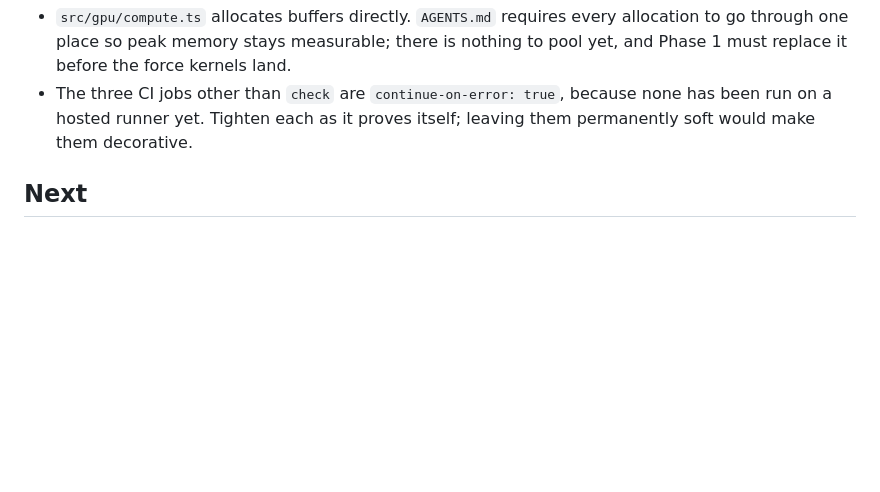
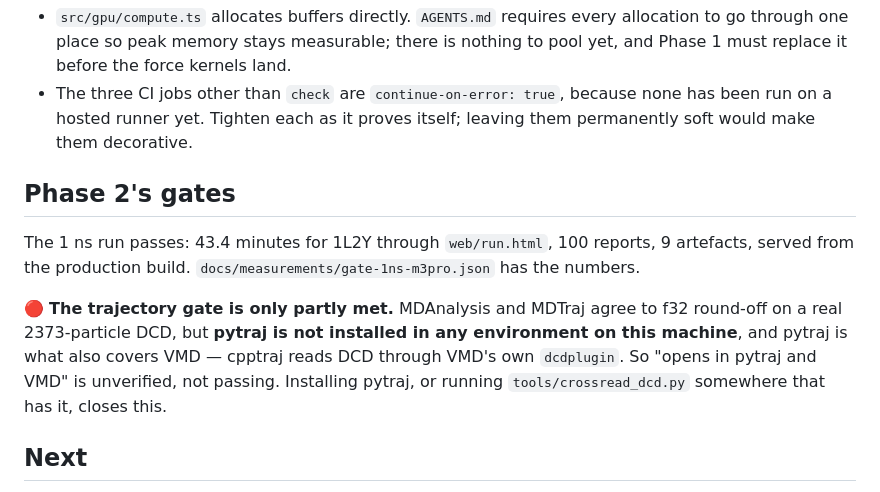
Before and after one commit to pablo-arantes/making-it-rain-webgpu, a Markdown page: HANDOFF.md, the part around the change. GitHub-like rendering; blank space fills up the shorter version.

Commit message:
Record Phase 2's gate status in HANDOFF
The 1 ns run passes. The trajectory gate does not fully: pytraj is
absent here and it is what also covers VMD, so two of the four readers
the plan names are unverified rather than passing.

Co-Authored-By: Claude Opus 5 (1M context) <noreply@anthropic.com>

```diff
--- a/HANDOFF.md
+++ b/HANDOFF.md
@@ -391,6 +391,19 @@ recorded rather than blocking. It will resolve itself on a macOS upgrade.
   none has been run on a hosted runner yet. Tighten each as it proves itself;
   leaving them permanently soft would make them decorative.
 
+## Phase 2's gates
+
+The 1 ns run passes: 43.4 minutes for 1L2Y through `web/run.html`, 100 reports,
+9 artefacts, served from the production build.
+`docs/measurements/gate-1ns-m3pro.json` has the numbers.
+
+🔴 **The trajectory gate is only partly met.** MDAnalysis and MDTraj agree to
+f32 round-off on a real 2373-particle DCD, but **pytraj is not installed in any
+environment on this machine**, and pytraj is what also covers VMD — cpptraj
+reads DCD through VMD's own `dcdplugin`. So "opens in pytraj and VMD" is
+unverified, not passing. Installing pytraj, or running
+`tools/crossread_dcd.py` somewhere that has it, closes this.
+
 ## Next
 
 Phase 3, continuing. The parameter-assignment spine is done and verified: a PDB
```
